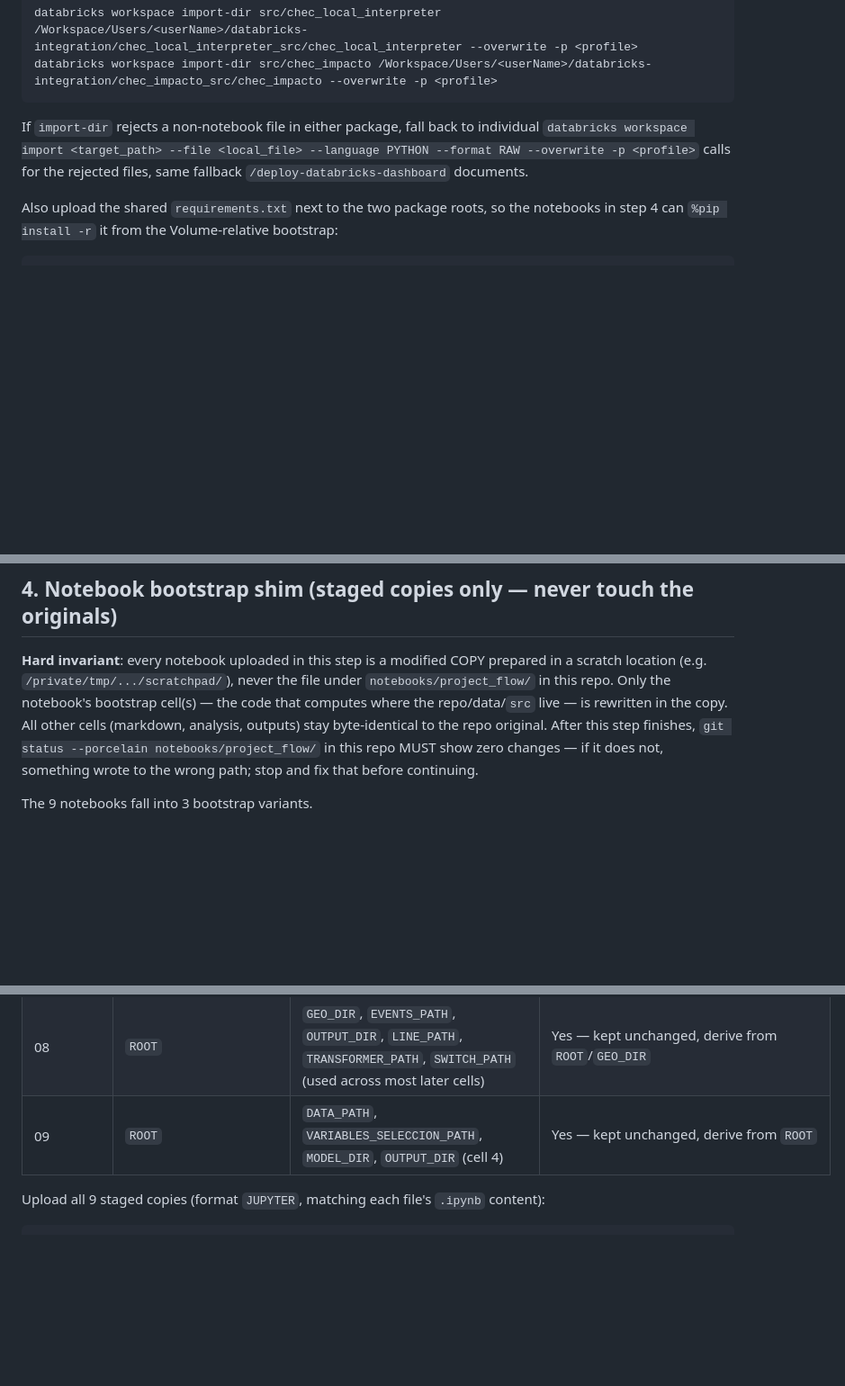
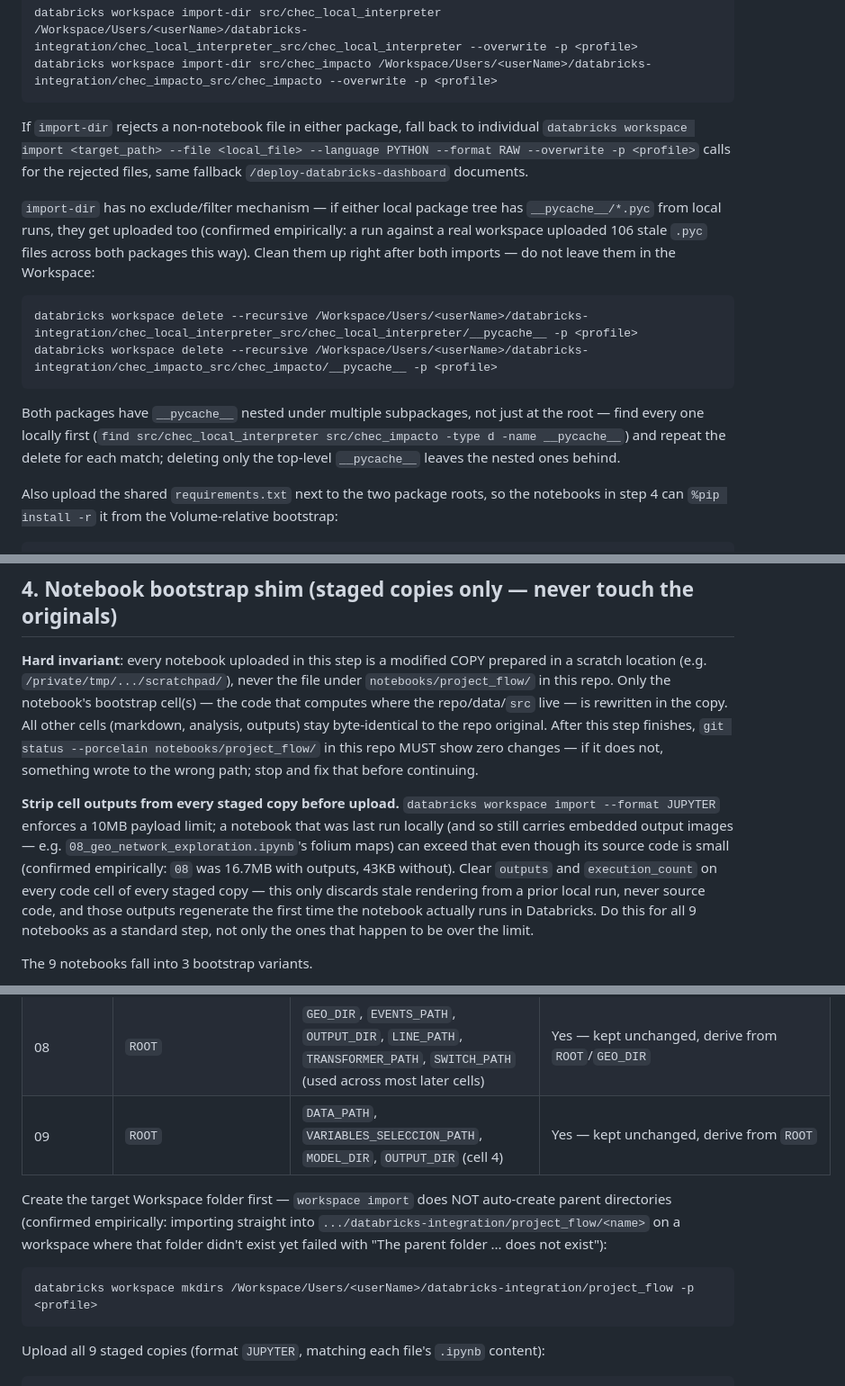
Before and after one commit to amalvarezme/chec-local-uiti-vano-interpreter, a Markdown page: .claude/commands/subir-notebooks-databricks.md, 3 parts joined by grey strips. Shown at 90% size. Rendered like a GitHub page; blank space fills up the shorter version.

````diff
--- a/.claude/commands/subir-notebooks-databricks.md
+++ b/.claude/commands/subir-notebooks-databricks.md
@@ -45,6 +45,13 @@ databricks workspace import-dir src/chec_impacto /Workspace/Users/<userName>/dat
 
 If `import-dir` rejects a non-notebook file in either package, fall back to individual `databricks workspace import <target_path> --file <local_file> --language PYTHON --format RAW --overwrite -p <profile>` calls for the rejected files, same fallback `/deploy-databricks-dashboard` documents.
 
+`import-dir` has no exclude/filter mechanism — if either local package tree has `__pycache__/*.pyc` from local runs, they get uploaded too (confirmed empirically: a run against a real workspace uploaded 106 stale `.pyc` files across both packages this way). Clean them up right after both imports — do not leave them in the Workspace:
+```
+databricks workspace delete --recursive /Workspace/Users/<userName>/databricks-integration/chec_local_interpreter_src/chec_local_interpreter/__pycache__ -p <profile>
+databricks workspace delete --recursive /Workspace/Users/<userName>/databricks-integration/chec_impacto_src/chec_impacto/__pycache__ -p <profile>
+```
+Both packages have `__pycache__` nested under multiple subpackages, not just at the root — find every one locally first (`find src/chec_local_interpreter src/chec_impacto -type d -name __pycache__`) and repeat the delete for each match; deleting only the top-level `__pycache__` leaves the nested ones behind.
+
 Also upload the shared `requirements.txt` next to the two package roots, so the notebooks in step 4 can `%pip install -r` it from the Volume-relative bootstrap:
 ```
 databricks workspace import /Workspace/Users/<userName>/databricks-integration/requirements.txt --file requirements.txt --language PYTHON --format RAW --overwrite -p <profile>
@@ -53,6 +60,8 @@ databricks workspace import /Workspace/Users/<userName>/databricks-integration/r
 ## 4. Notebook bootstrap shim (staged copies only — never touch the originals)
 
 **Hard invariant**: every notebook uploaded in this step is a modified COPY prepared in a scratch location (e.g. `/private/tmp/.../scratchpad/`), never the file under `notebooks/project_flow/` in this repo. Only the notebook's bootstrap cell(s) — the code that computes where the repo/data/`src` live — is rewritten in the copy. All other cells (markdown, analysis, outputs) stay byte-identical to the repo original. After this step finishes, `git status --porcelain notebooks/project_flow/` in this repo MUST show zero changes — if it does not, something wrote to the wrong path; stop and fix that before continuing.
+
+**Strip cell outputs from every staged copy before upload.** `databricks workspace import --format JUPYTER` enforces a 10MB payload limit; a notebook that was last run locally (and so still carries embedded output images — e.g. `08_geo_network_exploration.ipynb`'s folium maps) can exceed that even though its source code is small (confirmed empirically: `08` was 16.7MB with outputs, 43KB without). Clear `outputs` and `execution_count` on every code cell of every staged copy — this only discards stale rendering from a prior local run, never source code, and those outputs regenerate the first time the notebook actually runs in Databricks. Do this for all 9 notebooks as a standard step, not only the ones that happen to be over the limit.
 
 The 9 notebooks fall into 3 bootstrap variants.
 
@@ -148,6 +157,11 @@ Do not delete the name (cells 5/7 still reference it) — just alias it to the s
 | 08 | `ROOT` | `GEO_DIR`, `EVENTS_PATH`, `OUTPUT_DIR`, `LINE_PATH`, `TRANSFORMER_PATH`, `SWITCH_PATH` (used across most later cells) | Yes — kept unchanged, derive from `ROOT`/`GEO_DIR` |
 | 09 | `ROOT` | `DATA_PATH`, `VARIABLES_SELECCION_PATH`, `MODEL_DIR`, `OUTPUT_DIR` (cell 4) | Yes — kept unchanged, derive from `ROOT` |
 
+Create the target Workspace folder first — `workspace import` does NOT auto-create parent directories (confirmed empirically: importing straight into `.../databricks-integration/project_flow/<name>` on a workspace where that folder didn't exist yet failed with "The parent folder ... does not exist"):
+```
+databricks workspace mkdirs /Workspace/Users/<userName>/databricks-integration/project_flow -p <profile>
+```
+
 Upload all 9 staged copies (format `JUPYTER`, matching each file's `.ipynb` content):
 ```
 databricks workspace import /Workspace/Users/<userName>/databricks-integration/project_flow/<notebook_name> --file <staged_copy_path> --format JUPYTER --overwrite -p <profile>
````
Also changed, not shown: .claude/commands/deploy-databricks-dashboard.md (+11 -1 lines), .claude/commands/subir-datos-databricks.md (+8 -1 lines).
